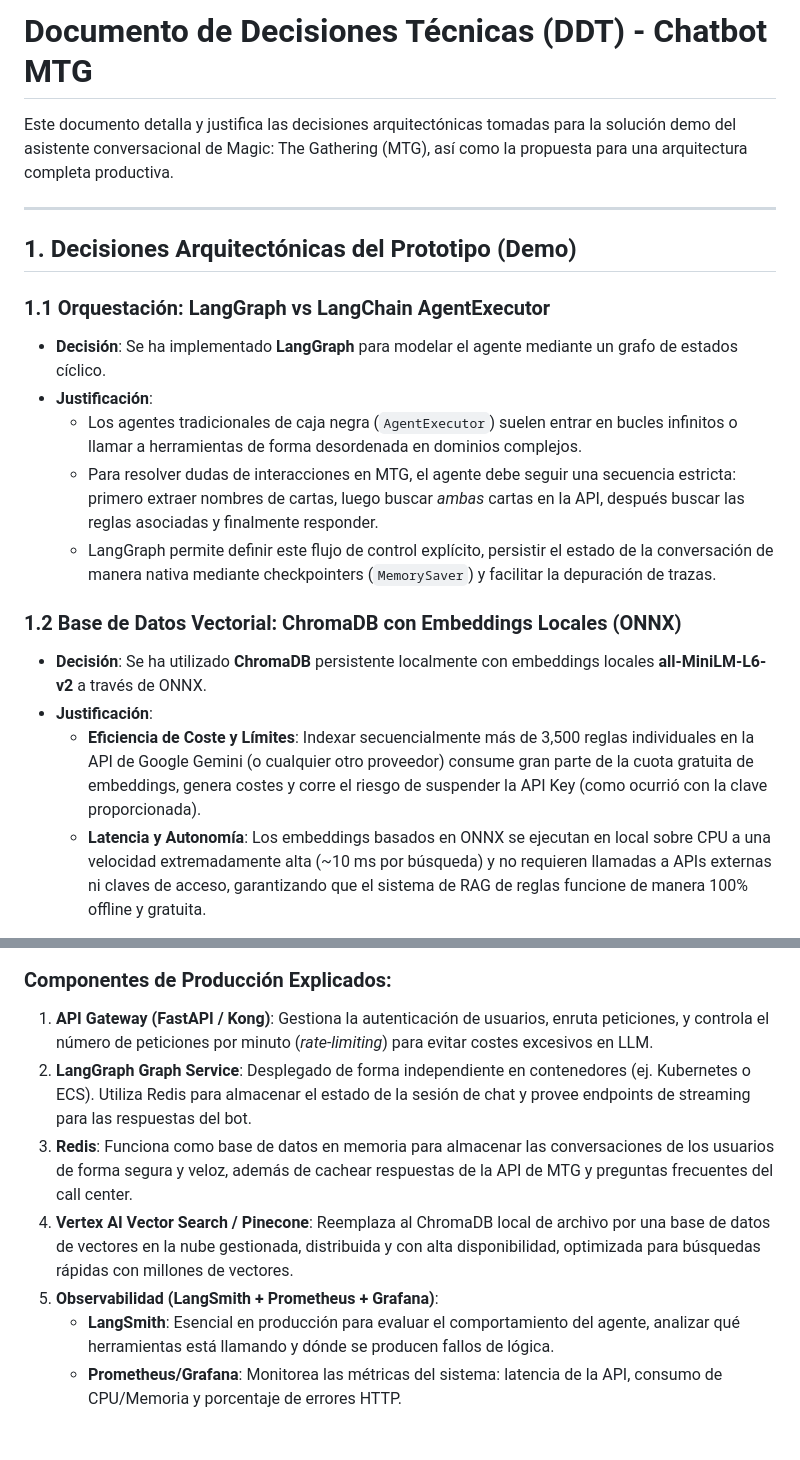
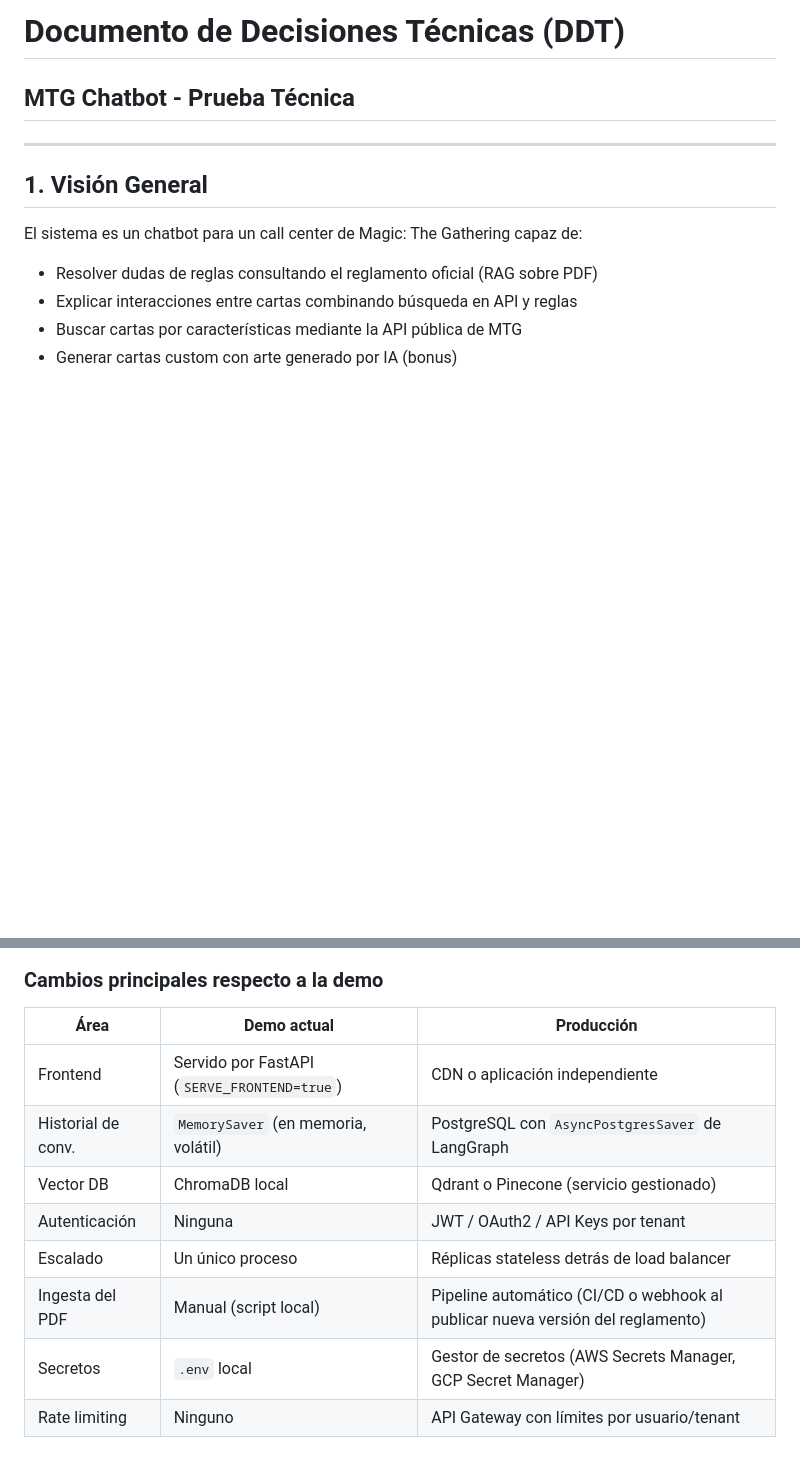
Before and after one commit to B1oko/prueba-turing, a Markdown page: decisions.md, 2 parts joined by grey strips. Drawn GitHub-style; blank space fills up the shorter version.

````diff
--- a/decisions.md
+++ b/decisions.md
@@ -1,21 +1,15 @@
-# Documento de Decisiones Técnicas (DDT) - Chatbot MTG
+# Documento de Decisiones Técnicas (DDT)
 
-Este documento detalla y justifica las decisiones arquitectónicas tomadas para la solución demo del asistente conversacional de Magic: The Gathering (MTG), así como la propuesta para una arquitectura completa productiva.
+## MTG Chatbot - Prueba Técnica
 
 ---
 
-## 1. Decisiones Arquitectónicas del Prototipo (Demo)
+## 1. Visión General
 
-### 1.1 Orquestación: LangGraph vs LangChain AgentExecutor
-* **Decisión**: Se ha implementado **LangGraph** para modelar el agente mediante un grafo de estados cíclico.
-* **Justificación**:
-  - Los agentes tradicionales de caja negra (`AgentExecutor`) suelen entrar en bucles infinitos o llamar a herramientas de forma desordenada en dominios complejos.
-  - Para resolver dudas de interacciones en MTG, el agente debe seguir una secuencia estricta: primero extraer nombres de cartas, luego buscar *ambas* cartas en la API, después buscar las reglas asociadas y finalmente responder.
-  - LangGraph permite definir este flujo de control explícito, persistir el estado de la conversación de manera nativa mediante checkpointers (`MemorySaver`) y facilitar la depuración de trazas.
+El sistema es un chatbot para un call center de Magic: The Gathering capaz de:
 
-### 1.2 Base de Datos Vectorial: ChromaDB con Embeddings Locales (ONNX)
-* **Decisión**: Se ha utilizado **ChromaDB** persistente localmente con embeddings locales **all-MiniLM-L6-v2** a través de ONNX.
-* **Justificación**:
-  - **Eficiencia de Coste y Límites**: Indexar secuencialmente más de 3,500 reglas individuales en la API de Google Gemini (o cualquier otro proveedor) consume gran parte de la cuota gratuita de embeddings, genera costes y corre el riesgo de suspender la API Key (como ocurrió con la clave proporcionada).
-  - **Latencia y Autonomía**: Los embeddings basados en ONNX se ejecutan en local sobre CPU a una velocidad extremadamente alta (~10 ms por búsqueda) y no requieren llamadas a APIs externas ni claves de acceso, garantizando que el sistema de RAG de reglas funcione de manera 100% offline y gratuita.
+- Resolver dudas de reglas consultando el reglamento oficial (RAG sobre PDF)
+- Explicar interacciones entre cartas combinando búsqueda en API y reglas
+- Buscar cartas por características mediante la API pública de MTG
+- Generar cartas custom con arte generado por IA (bonus)
 
@@ -96,10 +177,17 @@ flowchart TD
 ```
 
-### Componentes de Producción Explicados:
-1. **API Gateway (FastAPI / Kong)**: Gestiona la autenticación de usuarios, enruta peticiones, y controla el número de peticiones por minuto (*rate-limiting*) para evitar costes excesivos en LLM.
-2. **LangGraph Graph Service**: Desplegado de forma independiente en contenedores (ej. Kubernetes o ECS). Utiliza Redis para almacenar el estado de la sesión de chat y provee endpoints de streaming para las respuestas del bot.
-3. **Redis**: Funciona como base de datos en memoria para almacenar las conversaciones de los usuarios de forma segura y veloz, además de cachear respuestas de la API de MTG y preguntas frecuentes del call center.
-4. **Vertex AI Vector Search / Pinecone**: Reemplaza al ChromaDB local de archivo por una base de datos de vectores en la nube gestionada, distribuida y con alta disponibilidad, optimizada para búsquedas rápidas con millones de vectores.
-5. **Observabilidad (LangSmith + Prometheus + Grafana)**:
-   - **LangSmith**: Esencial en producción para evaluar el comportamiento del agente, analizar qué herramientas está llamando y dónde se producen fallos de lógica.
-   - **Prometheus/Grafana**: Monitorea las métricas del sistema: latencia de la API, consumo de CPU/Memoria y porcentaje de errores HTTP.
+
+
+### Cambios principales respecto a la demo
+
+
+| Área               | Demo actual                                 | Producción                                                                     |
+| ------------------ | ------------------------------------------- | ------------------------------------------------------------------------------ |
+| Frontend           | Servido por FastAPI (`SERVE_FRONTEND=true`) | CDN o aplicación independiente                                                 |
+| Historial de conv. | `MemorySaver` (en memoria, volátil)         | PostgreSQL con `AsyncPostgresSaver` de LangGraph                               |
+| Vector DB          | ChromaDB local                              | Qdrant o Pinecone (servicio gestionado)                                        |
+| Autenticación      | Ninguna                                     | JWT / OAuth2 / API Keys por tenant                                             |
+| Escalado           | Un único proceso                            | Réplicas stateless detrás de load balancer                                     |
+| Ingesta del PDF    | Manual (script local)                       | Pipeline automático (CI/CD o webhook al publicar nueva versión del reglamento) |
+| Secretos           | `.env` local                                | Gestor de secretos (AWS Secrets Manager, GCP Secret Manager)                   |
+| Rate limiting      | Ninguno                                     | API Gateway con límites por usuario/tenant                                     |
````
Also changed, not shown: other parts of decisions.md (+146 -59 lines).
